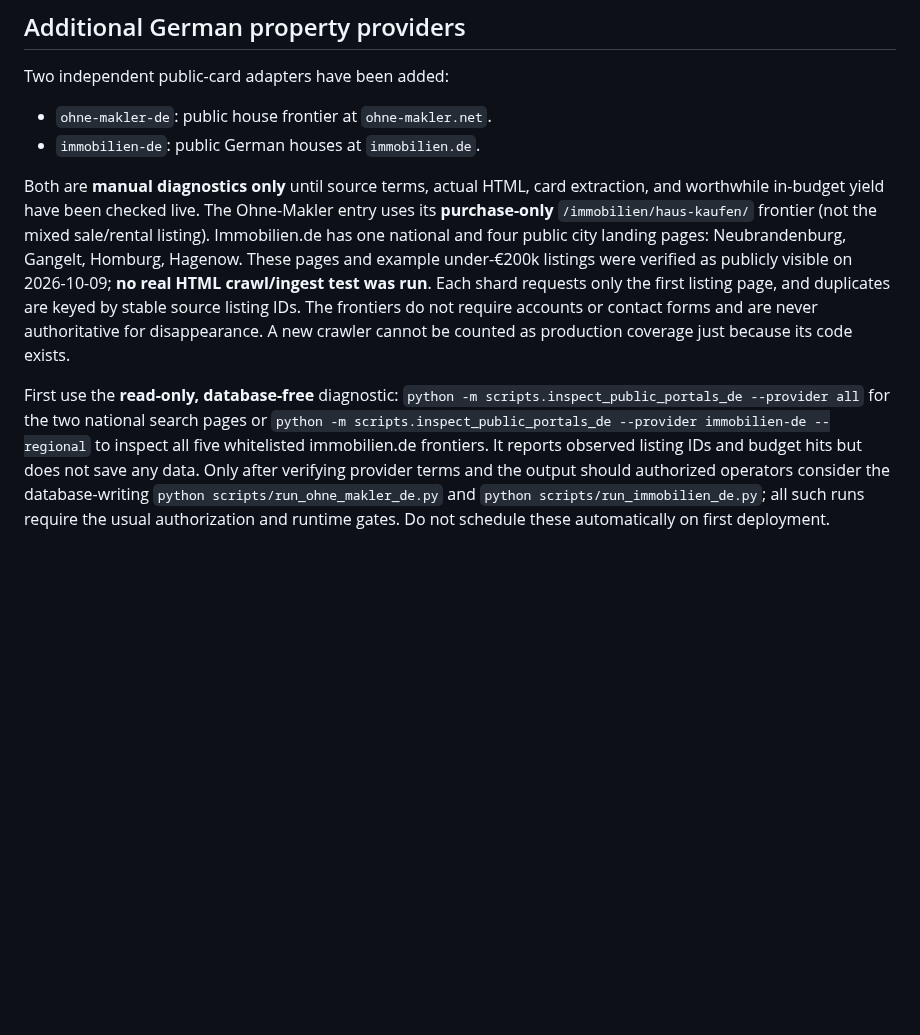
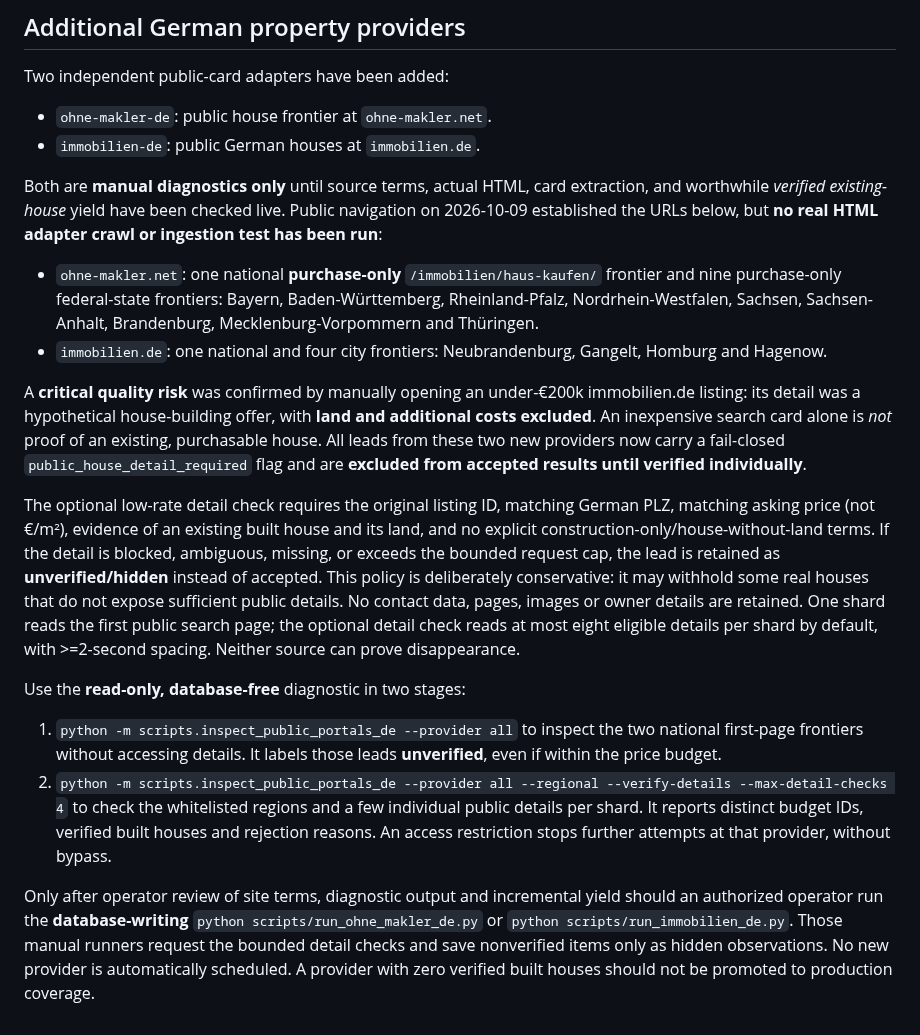
Before and after one commit to kotaru34/WohnWerk, a Markdown page: docs/germany-only-routing.md, the part around the change. Rendered like a GitHub page; blank space fills up the shorter version.

Commit message:
Document 15 German frontiers and evidence-gated real-house vs construction-project validation

```diff
--- a/docs/germany-only-routing.md
+++ b/docs/germany-only-routing.md
@@ -86,25 +86,50 @@ Two independent public-card adapters have been added:
 - `immobilien-de`: public German houses at `immobilien.de`.
 
 Both are **manual diagnostics only** until source terms, actual HTML,
-card extraction, and worthwhile in-budget yield have been checked live.
-The Ohne-Makler entry uses its **purchase-only** `/immobilien/haus-kaufen/`
-frontier (not the mixed sale/rental listing). Immobilien.de has one national
-and four public city landing pages: Neubrandenburg, Gangelt, Homburg, Hagenow.
-These pages and example under-€200k listings were verified as publicly
-visible on 2026-10-09; **no real HTML crawl/ingest test was run**. Each shard
-requests only the first listing page, and duplicates are keyed by stable
-source listing IDs. The frontiers do not require accounts or contact forms
-and are never authoritative for disappearance. A new crawler cannot be
-counted as production coverage just because its code exists.
+card extraction, and worthwhile *verified existing-house* yield have been
+checked live. Public navigation on 2026-10-09 established the URLs below,
+but **no real HTML adapter crawl or ingestion test has been run**:
 
-First use the **read-only, database-free** diagnostic:
-`python -m scripts.inspect_public_portals_de --provider all` for the two
-national search pages or `python -m scripts.inspect_public_portals_de
---provider immobilien-de --regional` to inspect all five whitelisted
-immobilien.de frontiers. It reports observed listing IDs and budget hits but
-does not save any data. Only after verifying provider terms and the output
-should authorized operators consider the database-writing
-`python scripts/run_ohne_makler_de.py` and
-`python scripts/run_immobilien_de.py`; all such runs require the usual
-authorization and runtime gates. Do not schedule these automatically on
-first deployment.
+- `ohne-makler.net`: one national **purchase-only** `/immobilien/haus-kaufen/`
+  frontier and nine purchase-only federal-state frontiers: Bayern,
+  Baden-Württemberg, Rheinland-Pfalz, Nordrhein-Westfalen, Sachsen,
+  Sachsen-Anhalt, Brandenburg, Mecklenburg-Vorpommern and Thüringen.
+- `immobilien.de`: one national and four city frontiers: Neubrandenburg,
+  Gangelt, Homburg and Hagenow.
+
+A **critical quality risk** was confirmed by manually opening an under-€200k
+immobilien.de listing: its detail was a hypothetical house-building offer,
+with **land and additional costs excluded**. An inexpensive search card alone
+is *not* proof of an existing, purchasable house. All leads from these two
+new providers now carry a fail-closed `public_house_detail_required` flag
+and are **excluded from accepted results until verified individually**.
+
+The optional low-rate detail check requires the original listing ID, matching
+German PLZ, matching asking price (not €/m²), evidence of an existing built
+house and its land, and no explicit construction-only/house-without-land terms.
+If the detail is blocked, ambiguous, missing, or exceeds the bounded request
+cap, the lead is retained as **unverified/hidden** instead of accepted. This
+policy is deliberately conservative: it may withhold some real houses that
+do not expose sufficient public details. No contact data, pages, images or
+owner details are retained. One shard reads the first public search page;
+the optional detail check reads at most eight eligible details per shard by
+default, with >=2-second spacing. Neither source can prove disappearance.
+
+Use the **read-only, database-free** diagnostic in two stages:
+
+1. `python -m scripts.inspect_public_portals_de --provider all` to inspect
+   the two national first-page frontiers without accessing details. It labels
+   those leads **unverified**, even if within the price budget.
+2. `python -m scripts.inspect_public_portals_de --provider all --regional
+   --verify-details --max-detail-checks 4` to check the whitelisted regions
+   and a few individual public details per shard. It reports distinct budget
+   IDs, verified built houses and rejection reasons. An access restriction
+   stops further attempts at that provider, without bypass.
+
+Only after operator review of site terms, diagnostic output and incremental
+yield should an authorized operator run the **database-writing**
+`python scripts/run_ohne_makler_de.py` or
+`python scripts/run_immobilien_de.py`. Those manual runners request the
+bounded detail checks and save nonverified items only as hidden observations.
+No new provider is automatically scheduled. A provider with zero verified
+built houses should not be promoted to production coverage.
```
